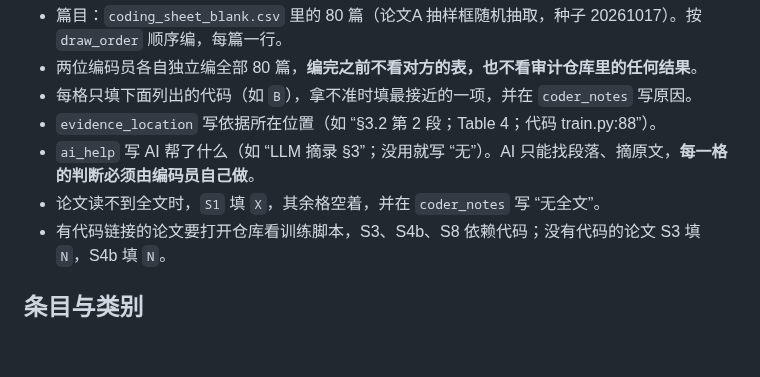
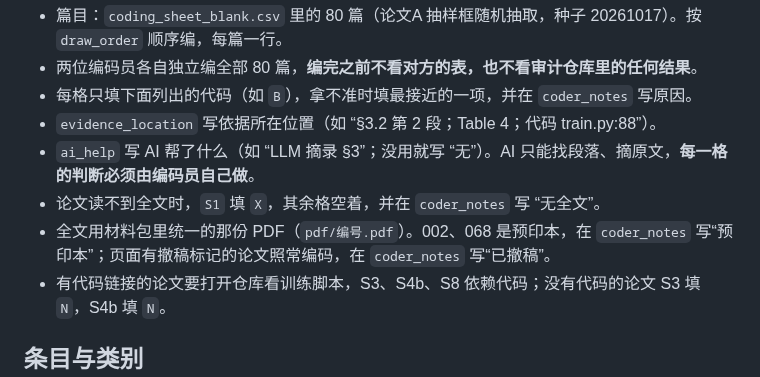
Before and after one commit to jeff-1980/CNS1-, a Markdown page: results/static_coding/CODEBOOK_v1.md, the part around the change. Drawn GitHub-style; blank space fills up the shorter version.

Commit message:
Codebook v1 draft: note shared PDF pack, preprints 002/068, retraction flag
Co-Authored-By: Claude Opus 5.5 <noreply@anthropic.com>
Claude-Session: https://claude.ai/code/session_014jfJVK9Di2khTdmMRyXwzf

```diff
--- a/results/static_coding/CODEBOOK_v1.md
+++ b/results/static_coding/CODEBOOK_v1.md
@@ -10,6 +10,7 @@
 - `evidence_location` 写依据所在位置（如 “§3.2 第 2 段；Table 4；代码 train.py:88”）。
 - `ai_help` 写 AI 帮了什么（如 “LLM 摘录 §3”；没用就写 “无”）。AI 只能找段落、摘原文，**每一格的判断必须由编码员自己做**。
 - 论文读不到全文时，`S1` 填 `X`，其余格空着，并在 `coder_notes` 写 “无全文”。
+- 全文用材料包里统一的那份 PDF（`pdf/编号.pdf`）。002、068 是预印本，在 `coder_notes` 写“预印本”；页面有撤稿标记的论文照常编码，在 `coder_notes` 写“已撤稿”。
 - 有代码链接的论文要打开仓库看训练脚本，S3、S4b、S8 依赖代码；没有代码的论文 S3 填 `N`，S4b 填 `N`。
 
 ## 条目与类别
```
